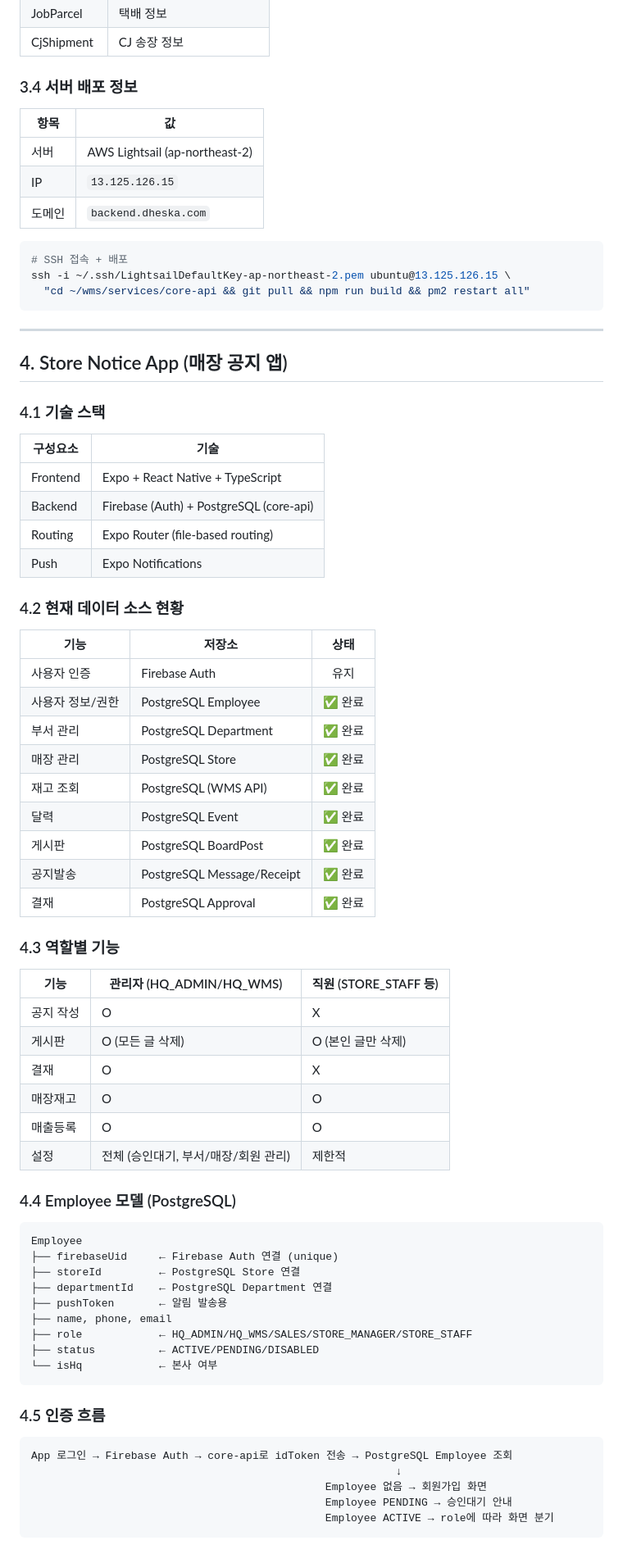
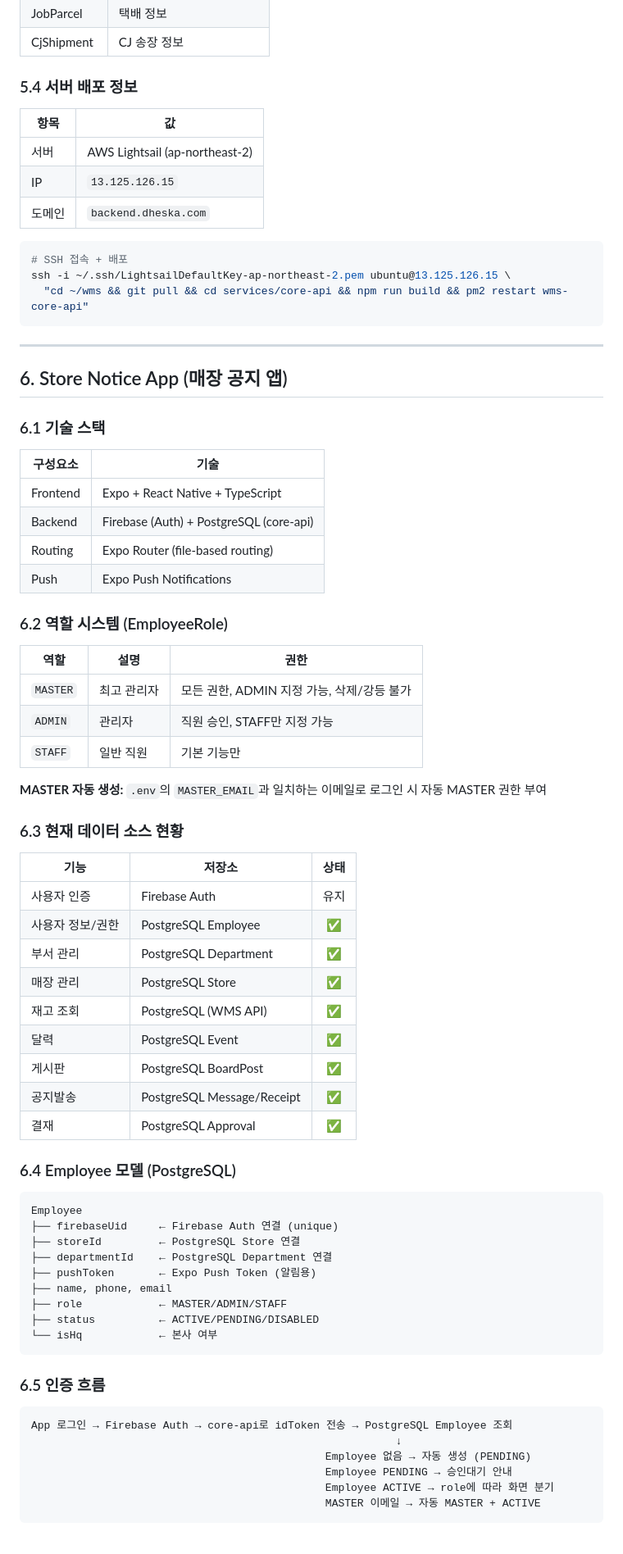
Before and after one commit to stouper/wms, a Markdown page: README.md, the part around one of its changes. Shown at 82% size. Rendered like a GitHub page.

````diff
--- a/README.md
+++ b/README.md
@@ -87,7 +205,7 @@ C:\repo\wms/
 | JobParcel | 택배 정보 |
 | CjShipment | CJ 송장 정보 |
 
-### 3.4 서버 배포 정보
+### 5.4 서버 배포 정보
 
 | 항목 | 값 |
 |------|-----|
@@ -98,67 +216,67 @@ C:\repo\wms/
 ```bash
 # SSH 접속 + 배포
 ssh -i ~/.ssh/LightsailDefaultKey-ap-northeast-2.pem ubuntu@13.125.126.15 \
-  "cd ~/wms/services/core-api && git pull && npm run build && pm2 restart all"
+  "cd ~/wms && git pull && cd services/core-api && npm run build && pm2 restart wms-core-api"
 ```
 
 ---
 
-## 4. Store Notice App (매장 공지 앱)
+## 6. Store Notice App (매장 공지 앱)
 
-### 4.1 기술 스택
+### 6.1 기술 스택
 
 | 구성요소 | 기술 |
 |----------|------|
 | Frontend | Expo + React Native + TypeScript |
 | Backend | Firebase (Auth) + PostgreSQL (core-api) |
 | Routing | Expo Router (file-based routing) |
-| Push | Expo Notifications |
+| Push | Expo Push Notifications |
 
-### 4.2 현재 데이터 소스 현황
+### 6.2 역할 시스템 (EmployeeRole)
+
+| 역할 | 설명 | 권한 |
+|------|------|------|
+| `MASTER` | 최고 관리자 | 모든 권한, ADMIN 지정 가능, 삭제/강등 불가 |
+| `ADMIN` | 관리자 | 직원 승인, STAFF만 지정 가능 |
+| `STAFF` | 일반 직원 | 기본 기능만 |
+
+**MASTER 자동 생성:** `.env`의 `MASTER_EMAIL`과 일치하는 이메일로 로그인 시 자동 MASTER 권한 부여
+
+### 6.3 현재 데이터 소스 현황
 
 | 기능 | 저장소 | 상태 |
 |------|--------|:----:|
 | 사용자 인증 | Firebase Auth | 유지 |
-| 사용자 정보/권한 | PostgreSQL Employee | ✅ 완료 |
-| 부서 관리 | PostgreSQL Department | ✅ 완료 |
-| 매장 관리 | PostgreSQL Store | ✅ 완료 |
-| 재고 조회 | PostgreSQL (WMS API) | ✅ 완료 |
-| 달력 | PostgreSQL Event | ✅ 완료 |
-| 게시판 | PostgreSQL BoardPost | ✅ 완료 |
-| 공지발송 | PostgreSQL Message/Receipt | ✅ 완료 |
-| 결재 | PostgreSQL Approval | ✅ 완료 |
+| 사용자 정보/권한 | PostgreSQL Employee | ✅ |
+| 부서 관리 | PostgreSQL Department | ✅ |
+| 매장 관리 | PostgreSQL Store | ✅ |
+| 재고 조회 | PostgreSQL (WMS API) | ✅ |
+| 달력 | PostgreSQL Event | ✅ |
+| 게시판 | PostgreSQL BoardPost | ✅ |
+| 공지발송 | PostgreSQL Message/Receipt | ✅ |
+| 결재 | PostgreSQL Approval | ✅ |
 
-### 4.3 역할별 기능
-
-| 기능 | 관리자 (HQ_ADMIN/HQ_WMS) | 직원 (STORE_STAFF 등) |
-|------|--------------------------|----------------------|
-| 공지 작성 | O | X |
-| 게시판 | O (모든 글 삭제) | O (본인 글만 삭제) |
-| 결재 | O | X |
-| 매장재고 | O | O |
-| 매출등록 | O | O |
-| 설정 | 전체 (승인대기, 부서/매장/회원 관리) | 제한적 |
-
-### 4.4 Employee 모델 (PostgreSQL)
+### 6.4 Employee 모델 (PostgreSQL)
 
 ```
 Employee
 ├── firebaseUid     ← Firebase Auth 연결 (unique)
 ├── storeId         ← PostgreSQL Store 연결
 ├── departmentId    ← PostgreSQL Department 연결
-├── pushToken       ← 알림 발송용
+├── pushToken       ← Expo Push Token (알림용)
 ├── name, phone, email
-├── role            ← HQ_ADMIN/HQ_WMS/SALES/STORE_MANAGER/STORE_STAFF
+├── role            ← MASTER/ADMIN/STAFF
 ├── status          ← ACTIVE/PENDING/DISABLED
 └── isHq            ← 본사 여부
 ```
 
-### 4.5 인증 흐름
+### 6.5 인증 흐름
 
 ```
 App 로그인 → Firebase Auth → core-api로 idToken 전송 → PostgreSQL Employee 조회
                                                          ↓
-                                              Employee 없음 → 회원가입 화면
+                                              Employee 없음 → 자동 생성 (PENDING)
                                               Employee PENDING → 승인대기 안내
                                               Employee ACTIVE → role에 따라 화면 분기
+                                              MASTER 이메일 → 자동 MASTER + ACTIVE
 ```
````
Also changed, not shown: other parts of README.md (+151 -135 lines).
